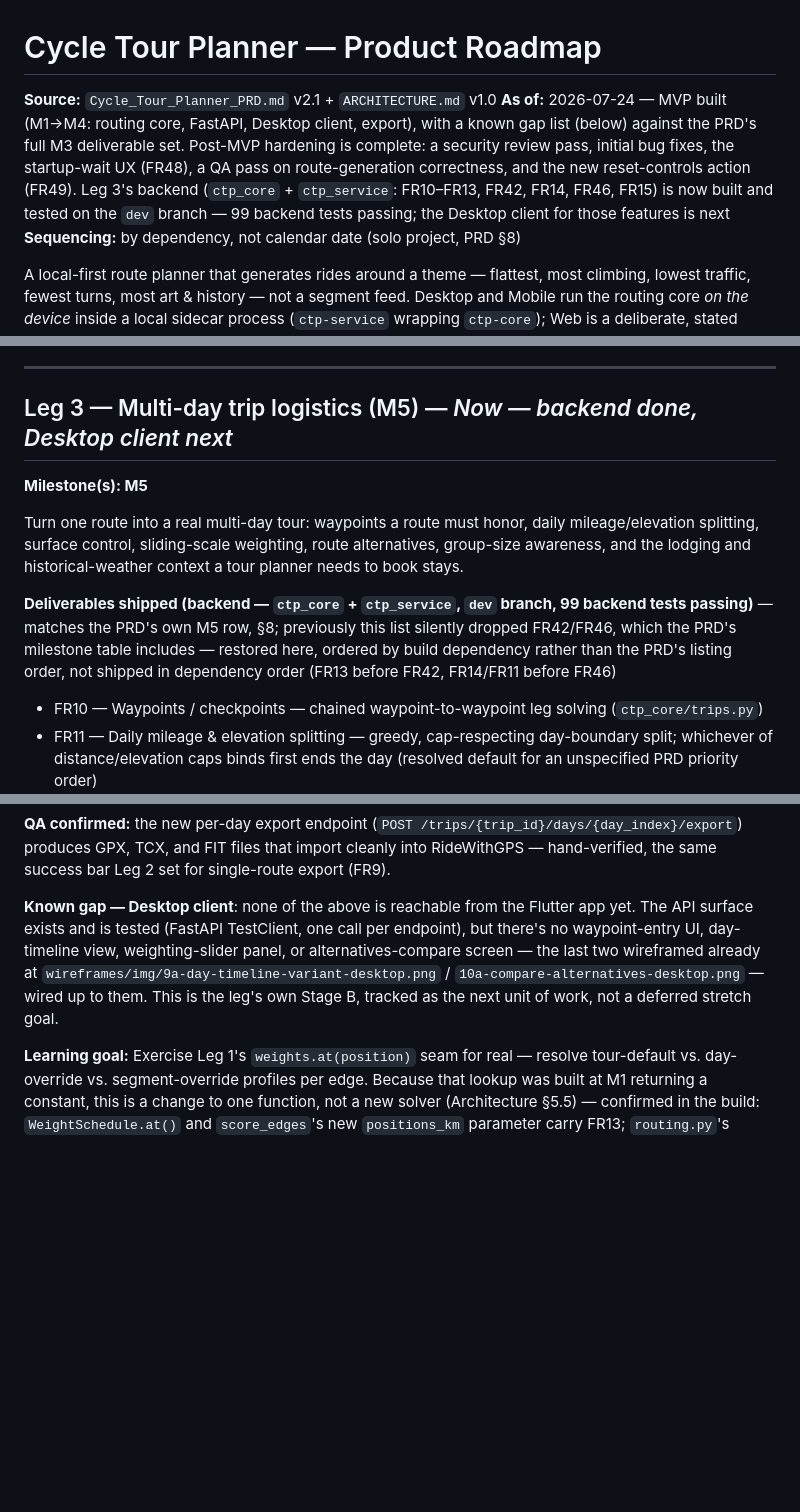
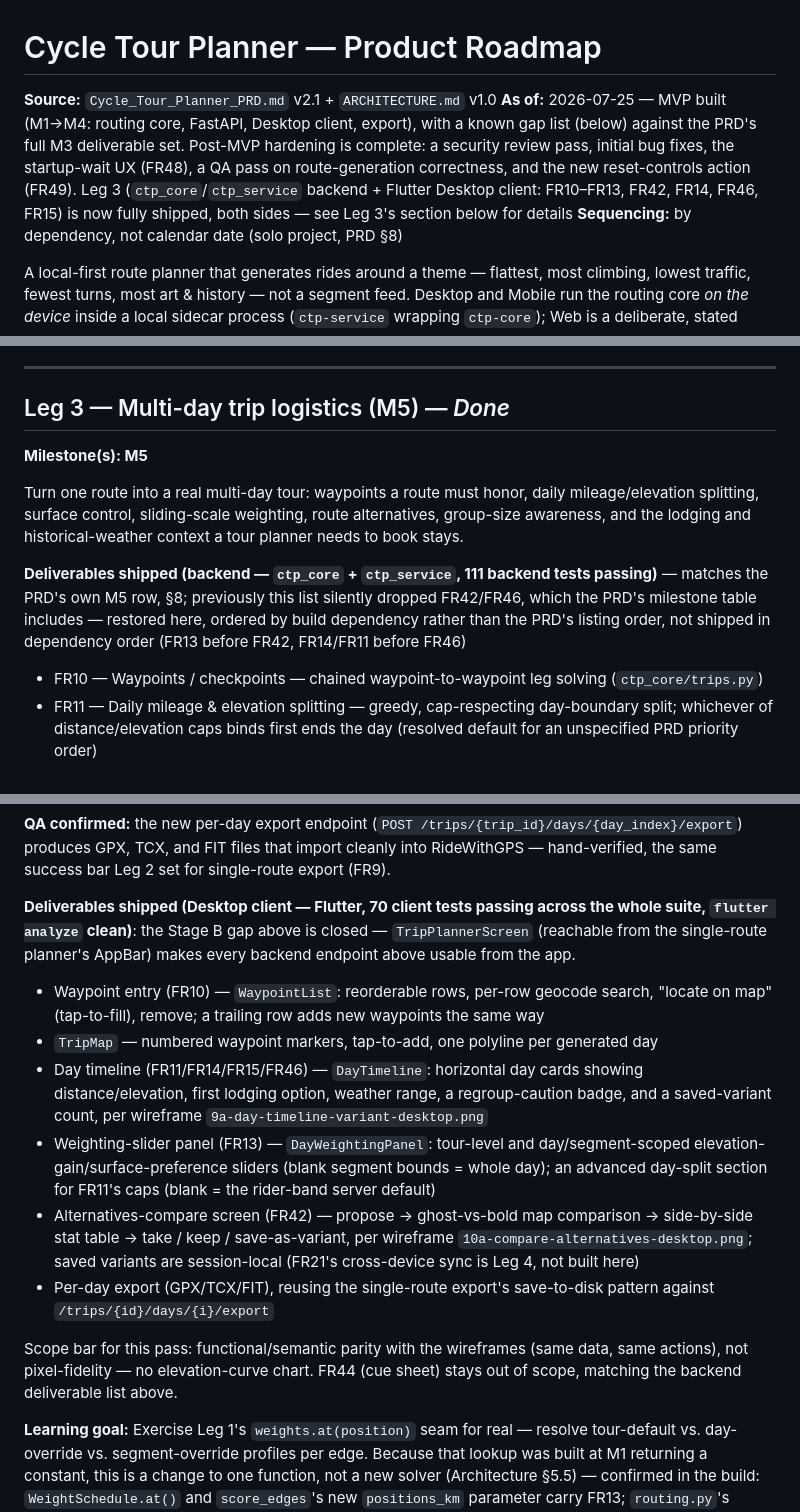
Before and after one commit to gnfrazier/cycling-tour-planner, a Markdown page: ROADMAP.md, 3 parts joined by grey strips. Drawn GitHub-style; blank space fills up the shorter version.

Commit message:
Update ROADMAP.md: Leg 3 (M5) is done, backend and Desktop client both
Closes out the "Known gap — Desktop client" note now that waypoint
entry, the day timeline, the weighting/compare panel, and per-day
export are all wired up to the existing trip endpoints.

Co-Authored-By: Claude Sonnet 5 <noreply@anthropic.com>

```diff
--- a/ROADMAP.md
+++ b/ROADMAP.md
@@ -1,7 +1,7 @@
 # Cycle Tour Planner — Product Roadmap
 
 **Source:** `Cycle_Tour_Planner_PRD.md` v2.1 + `ARCHITECTURE.md` v1.0
-**As of:** 2026-07-24 — MVP built (M1→M4: routing core, FastAPI, Desktop client, export), with a known gap list (below) against the PRD's full M3 deliverable set. Post-MVP hardening is complete: a security review pass, initial bug fixes, the startup-wait UX (FR48), a QA pass on route-generation correctness, and the new reset-controls action (FR49). Leg 3's backend (`ctp_core` + `ctp_service`: FR10–FR13, FR42, FR14, FR46, FR15) is now built and tested on the `dev` branch — 99 backend tests passing; the Desktop client for those features is next
+**As of:** 2026-07-25 — MVP built (M1→M4: routing core, FastAPI, Desktop client, export), with a known gap list (below) against the PRD's full M3 deliverable set. Post-MVP hardening is complete: a security review pass, initial bug fixes, the startup-wait UX (FR48), a QA pass on route-generation correctness, and the new reset-controls action (FR49). Leg 3 (`ctp_core`/`ctp_service` backend + Flutter Desktop client: FR10–FR13, FR42, FR14, FR46, FR15) is now fully shipped, both sides — see Leg 3's section below for details
 **Sequencing:** by dependency, not calendar date (solo project, PRD §8)
 
 A local-first route planner that generates rides around a theme — flattest, most climbing, lowest traffic, fewest turns, most art & history — not a segment feed. Desktop and Mobile run the routing core *on the device* inside a local sidecar process (`ctp-service` wrapping `ctp-core`); Web is a deliberate, stated exception that always computes server-side on Render. This is the build order.
@@ -100,13 +100,13 @@ Between the initial M1–M4 build and starting Leg 3, the app went through a QA/
 
 ---
 
-## Leg 3 — Multi-day trip logistics (M5) — *Now — backend done, Desktop client next*
+## Leg 3 — Multi-day trip logistics (M5) — *Done*
 
 **Milestone(s): M5**
 
 Turn one route into a real multi-day tour: waypoints a route must honor, daily mileage/elevation splitting, surface control, sliding-scale weighting, route alternatives, group-size awareness, and the lodging and historical-weather context a tour planner needs to book stays.
 
-**Deliverables shipped (backend — `ctp_core` + `ctp_service`, `dev` branch, 99 backend tests passing)** — matches the PRD's own M5 row, §8; previously this list silently dropped FR42/FR46, which the PRD's milestone table includes — restored here, ordered by build dependency rather than the PRD's listing order, not shipped in dependency order (FR13 before FR42, FR14/FR11 before FR46)
+**Deliverables shipped (backend — `ctp_core` + `ctp_service`, 111 backend tests passing)** — matches the PRD's own M5 row, §8; previously this list silently dropped FR42/FR46, which the PRD's milestone table includes — restored here, ordered by build dependency rather than the PRD's listing order, not shipped in dependency order (FR13 before FR42, FR14/FR11 before FR46)
 - FR10 — Waypoints / checkpoints — chained waypoint-to-waypoint leg solving (`ctp_core/trips.py`)
 - FR11 — Daily mileage & elevation splitting — greedy, cap-respecting day-boundary split; whichever of distance/elevation caps binds first ends the day (resolved default for an unspecified PRD priority order)
 - FR12 — Surface-type scoring — OSM `surface` tag → paved/unpaved cost class, mirrors the existing traffic-class pattern (`scoring.py`)
@@ -118,7 +118,15 @@ Turn one route into a real multi-day tour: waypoints a route must honor, daily m
 
 **QA confirmed:** the new per-day export endpoint (`POST /trips/{trip_id}/days/{day_index}/export`) produces GPX, TCX, and FIT files that import cleanly into RideWithGPS — hand-verified, the same success bar Leg 2 set for single-route export (FR9).
 
-**Known gap — Desktop client**: none of the above is reachable from the Flutter app yet. The API surface exists and is tested (FastAPI TestClient, one call per endpoint), but there's no waypoint-entry UI, day-timeline view, weighting-slider panel, or alternatives-compare screen — the last two wireframed already at `wireframes/img/9a-day-timeline-variant-desktop.png` / `10a-compare-alternatives-desktop.png` — wired up to them. This is the leg's own Stage B, tracked as the next unit of work, not a deferred stretch goal.
+**Deliverables shipped (Desktop client — Flutter, 70 client tests passing across the whole suite, `flutter analyze` clean)**: the Stage B gap above is closed — `TripPlannerScreen` (reachable from the single-route planner's AppBar) makes every backend endpoint above usable from the app.
+- Waypoint entry (FR10) — `WaypointList`: reorderable rows, per-row geocode search, "locate on map" (tap-to-fill), remove; a trailing row adds new waypoints the same way
+- `TripMap` — numbered waypoint markers, tap-to-add, one polyline per generated day
+- Day timeline (FR11/FR14/FR15/FR46) — `DayTimeline`: horizontal day cards showing distance/elevation, first lodging option, weather range, a regroup-caution badge, and a saved-variant count, per wireframe `9a-day-timeline-variant-desktop.png`
+- Weighting-slider panel (FR13) — `DayWeightingPanel`: tour-level and day/segment-scoped elevation-gain/surface-preference sliders (blank segment bounds = whole day); an advanced day-split section for FR11's caps (blank = the rider-band server default)
+- Alternatives-compare screen (FR42) — propose → ghost-vs-bold map comparison → side-by-side stat table → take / keep / save-as-variant, per wireframe `10a-compare-alternatives-desktop.png`; saved variants are session-local (FR21's cross-device sync is Leg 4, not built here)
+- Per-day export (GPX/TCX/FIT), reusing the single-route export's save-to-disk pattern against `/trips/{id}/days/{i}/export`
+
+Scope bar for this pass: functional/semantic parity with the wireframes (same data, same actions), not pixel-fidelity — no elevation-curve chart. FR44 (cue sheet) stays out of scope, matching the backend deliverable list above.
 
 **Learning goal:** Exercise Leg 1's `weights.at(position)` seam for real — resolve tour-default vs. day-override vs. segment-override profiles per edge. Because that lookup was built at M1 returning a constant, this is a change to one function, not a new solver (Architecture §5.5) — confirmed in the build: `WeightSchedule.at()` and `score_edges`'s new `positions_km` parameter carry FR13; `routing.py`'s actual Dijkstra solve (`_shortest_path`) is unchanged, it only gained one shared helper (`_distances_from`, factored out of `_node_near_distance`) that FR13's per-leg position estimate now reuses too. Weather provider is resolved as Open-Meteo (no longer an open question).
 
```
Also changed, not shown: other parts of ROADMAP.md (+1 -1 lines).
